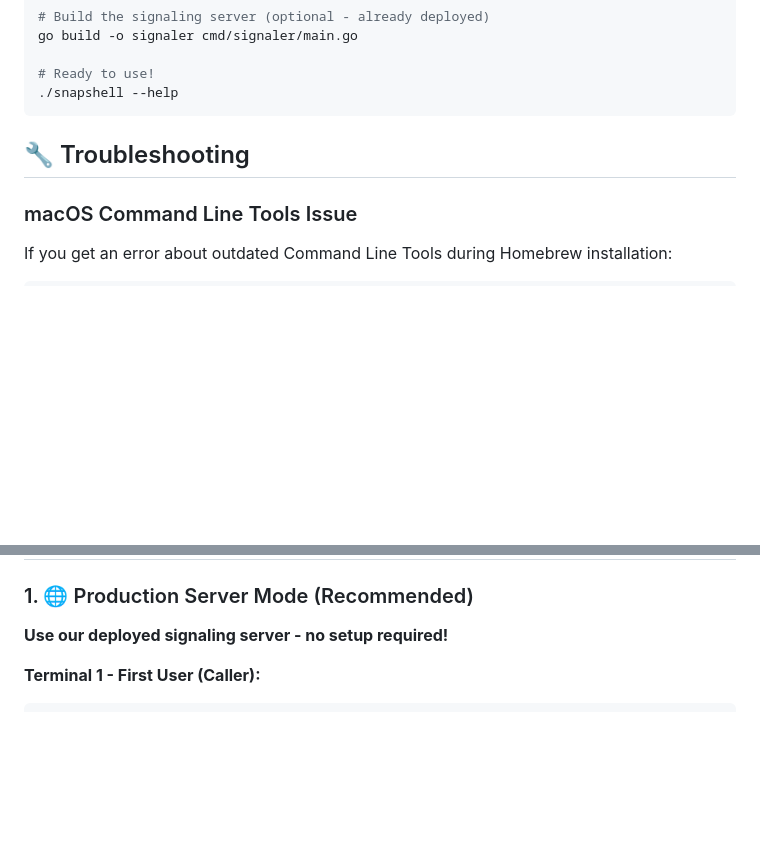
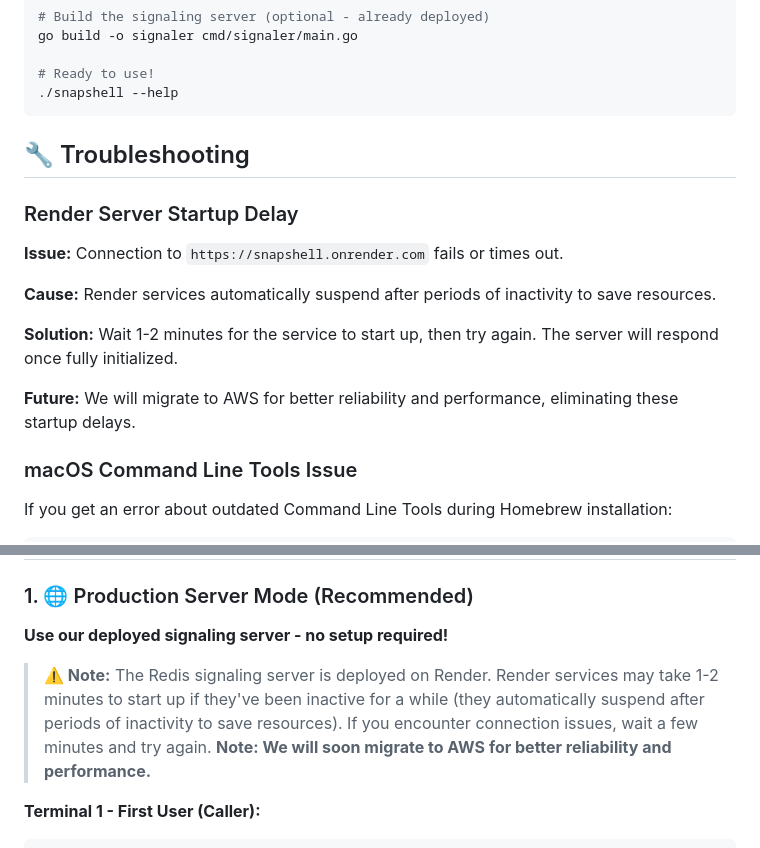
Before and after one commit to saswatsam786/snapshell, a Markdown page: README.md, 2 parts joined by grey strips. Rendered like a GitHub page; blank space fills up the shorter version.

Commit message:
docs: Add Render server startup delay notes and AWS migration plan
⚠️ **Added Important Notes**:
- Render services take 1-2 minutes to start after inactivity
- Services auto-suspend to save resources
- Connection issues resolve after server startup

🚀 **Future Plans**:
- AWS migration planned for better reliability
- Will eliminate startup delays
- Improved performance and uptime

📍 **Locations Added**:
- Usage section with production server info
- Troubleshooting section for connection issues

```diff
--- a/README.md
+++ b/README.md
@@ -129,6 +129,16 @@ go build -o signaler cmd/signaler/main.go
 
 ## 🔧 Troubleshooting
 
+### Render Server Startup Delay
+
+**Issue:** Connection to `https://snapshell.onrender.com` fails or times out.
+
+**Cause:** Render services automatically suspend after periods of inactivity to save resources.
+
+**Solution:** Wait 1-2 minutes for the service to start up, then try again. The server will respond once fully initialized.
+
+**Future:** We will migrate to AWS for better reliability and performance, eliminating these startup delays.
+
 ### macOS Command Line Tools Issue
 
 If you get an error about outdated Command Line Tools during Homebrew installation:
@@ -195,6 +205,8 @@ brew install --HEAD snapshell --verbose
 ### 1. 🌐 Production Server Mode (Recommended)
 
 **Use our deployed signaling server - no setup required!**
+
+> **⚠️ Note:** The Redis signaling server is deployed on Render. Render services may take 1-2 minutes to start up if they've been inactive for a while (they automatically suspend after periods of inactivity to save resources). If you encounter connection issues, wait a few minutes and try again. **Note: We will soon migrate to AWS for better reliability and performance.**
 
 **Terminal 1 - First User (Caller):**
 
```
